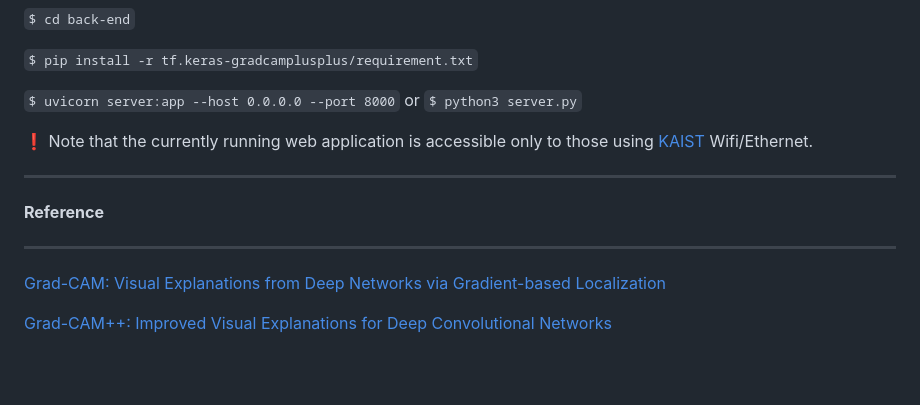
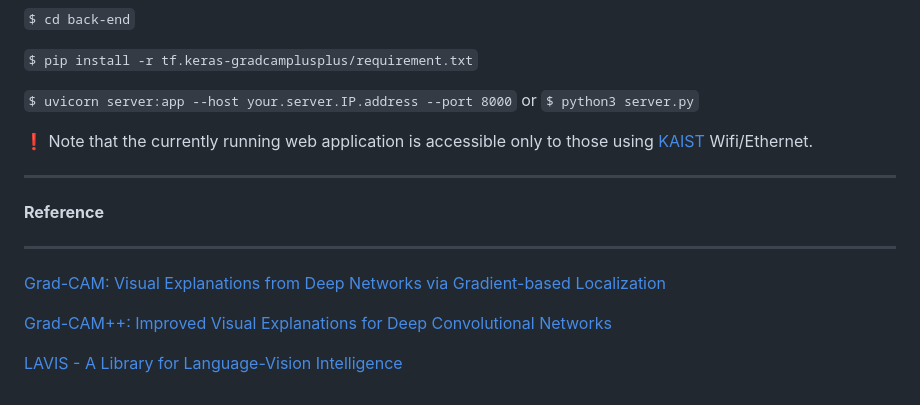
Before and after one commit to JiseungHong/web-hosting-gravisu, a Markdown page: README.md, the part around the change printed below. GitHub-like rendering; blank space fills up the shorter version.

```diff
--- a/README.md
+++ b/README.md
@@ -95,7 +95,7 @@ Then, run server.py:
 
 `$ pip install -r tf.keras-gradcamplusplus/requirement.txt`
 
-`$ uvicorn server:app --host 0.0.0.0 --port 8000` or  `$ python3 server.py`
+`$ uvicorn server:app --host your.server.IP.address --port 8000` or  `$ python3 server.py`
 
 ❗️ Note that the currently running web application is accessible only to those using [KAIST](https://www.kaist.ac.kr/kr/) Wifi/Ethernet.
 
@@ -108,3 +108,5 @@ Then, run server.py:
 [Grad-CAM: Visual Explanations from Deep Networks via Gradient-based Localization](https://arxiv.org/abs/1610.02391)
 
 [Grad-CAM++: Improved Visual Explanations for Deep Convolutional Networks](https://arxiv.org/abs/1710.11063)
+
+[LAVIS - A Library for Language-Vision Intelligence](https://github.com/salesforce/LAVIS)
```
Also changed, not shown: other parts of README.md (+1 -1 lines).
